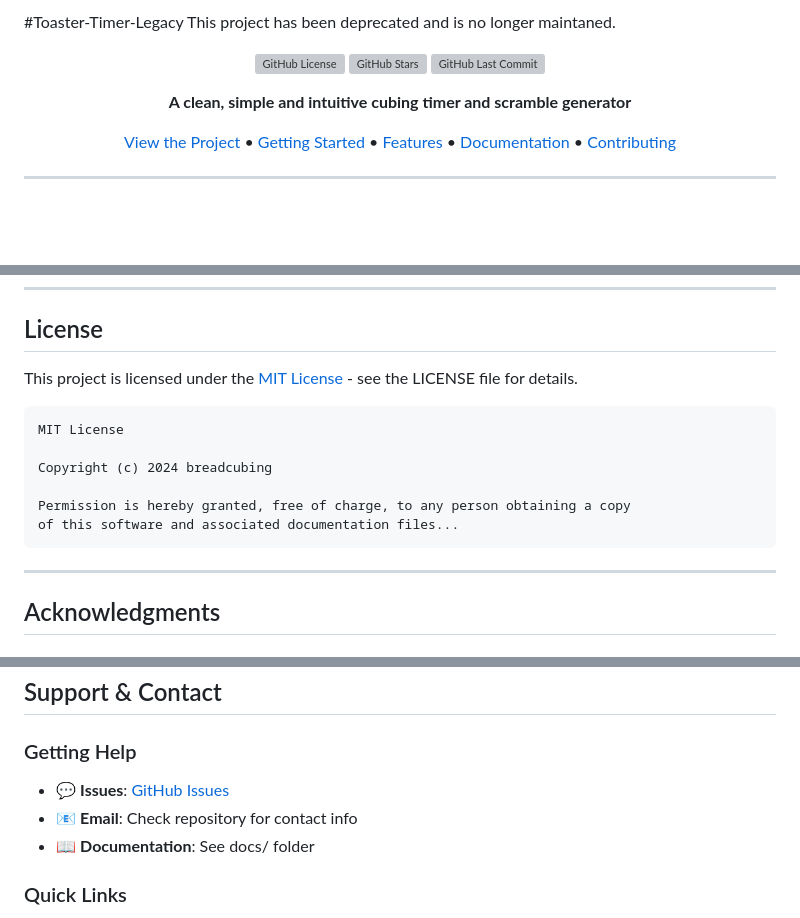
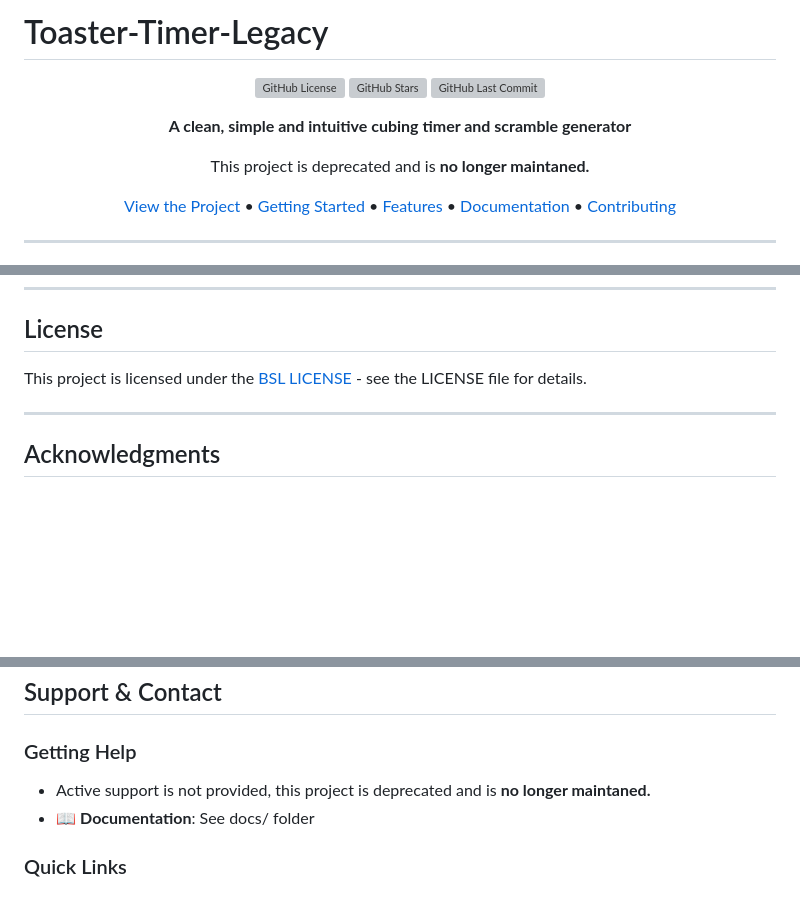
Before and after one commit to breadcubing/Toaster-Timer-Legacy, a Markdown page: README.md, 3 parts joined by grey strips. Rendered like a GitHub page; blank space fills up the shorter version; grey boxes are pictures that could not be loaded.

````diff
--- a/README.md
+++ b/README.md
@@ -1,5 +1,4 @@
-#Toaster-Timer-Legacy
-This project has been deprecated and is no longer maintaned.
+# Toaster-Timer-Legacy
 
 <div align="center">
 
@@ -8,6 +7,8 @@ This project has been deprecated and is no longer maintaned.
 ![GitHub Last Commit](https://img.shields.io/github/last-commit/breadcubing/Toaster-Timer-Legacy)
 
 **A clean, simple and intuitive cubing timer and scramble generator**
+
+This project is deprecated and is **no longer maintaned.**
 
 [View the Project](#about) • [Getting Started](#getting-started) • [Features](#features) • [Documentation](#documentation) • [Contributing](#contributing)
 
@@ -315,16 +316,7 @@ npm run build
 
 ## License
 
-This project is licensed under the [MIT License](LICENSE) - see the LICENSE file for details.
-
-```
-MIT License
-
-Copyright (c) 2024 breadcubing
-
-Permission is hereby granted, free of charge, to any person obtaining a copy
-of this software and associated documentation files...
-```
+This project is licensed under the [BSL LICENSE](LICENSE) - see the LICENSE file for details.
 
 ---
 
@@ -355,8 +347,7 @@ Thanks to all contributors who have helped with this project:
 
 ### Getting Help
 
-- 💬 **Issues**: [GitHub Issues](https://github.com/breadcubing/Toaster-Timer-Legacy/issues)
-- 📧 **Email**: Check repository for contact info
+- Active support is not provided, this project is deprecated and is **no longer maintaned.**
 - 📖 **Documentation**: See docs/ folder
 
 ### Quick Links
````
